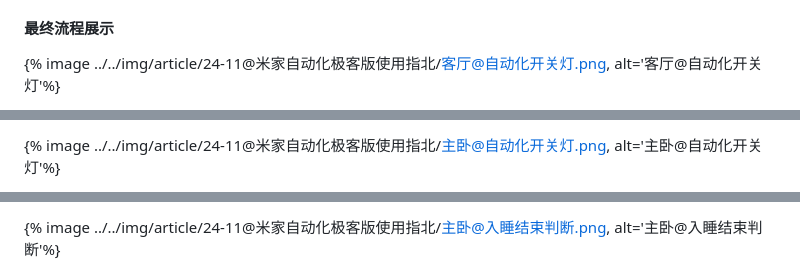
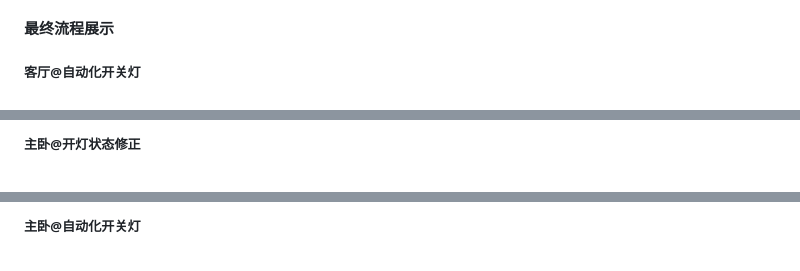
Before and after one commit to inkss/markdown, a Markdown page: Hexo/2024/24-11@米家自动化极客版使用指北.md, 3 parts joined by grey strips. Rendered like a GitHub page.

```diff
--- a/Hexo/2024/24-11@米家自动化极客版使用指北.md
+++ b/Hexo/2024/24-11@米家自动化极客版使用指北.md
@@ -296,5 +274,5 @@ abbrlink: 78a787b3
 
 #### 最终流程展示
 
-{% image ../../img/article/24-11@米家自动化极客版使用指北/客厅@自动化开关灯.png, alt='客厅@自动化开关灯'%}
+##### 客厅@自动化开关灯
 
@@ -302,3 +280,3 @@ abbrlink: 78a787b3
 
-{% image ../../img/article/24-11@米家自动化极客版使用指北/主卧@自动化开关灯.png, alt='主卧@自动化开关灯'%}
+##### 主卧@开灯状态修正
 
@@ -306,3 +284,3 @@ abbrlink: 78a787b3
 
-{% image ../../img/article/24-11@米家自动化极客版使用指北/主卧@入睡结束判断.png, alt='主卧@入睡结束判断'%}
+##### 主卧@自动化开关灯
 
```
Also changed, not shown: other parts of Hexo/2024/24-11@米家自动化极客版使用指北.md (+43 -51 lines).
